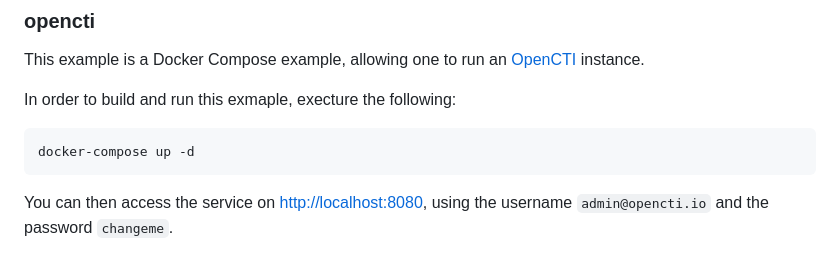
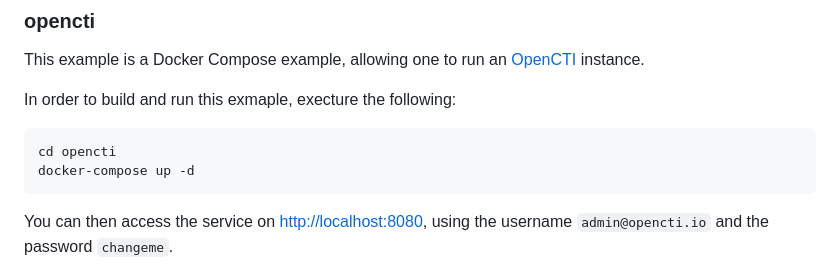
Before and after one commit to SeanWrightSec/Docker-to-the-Security, a Markdown page: README.md, the part around the change. GitHub-like rendering.

Commit message:
Update on to run opencti

````diff
--- a/README.md
+++ b/README.md
@@ -93,6 +93,7 @@ This example is a Docker Compose example, allowing one to run an [OpenCTI](https
 In order to build and run this exmaple, execture the following:
 
 ```shell
+cd opencti
 docker-compose up -d
 ```
 
````
